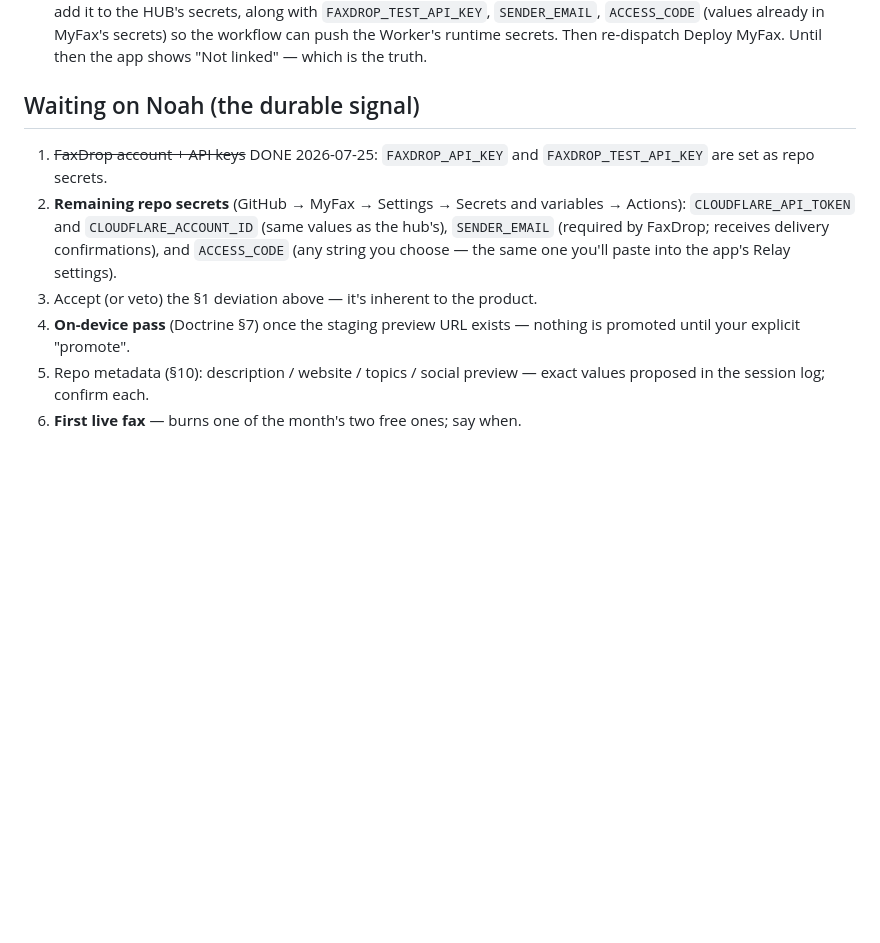
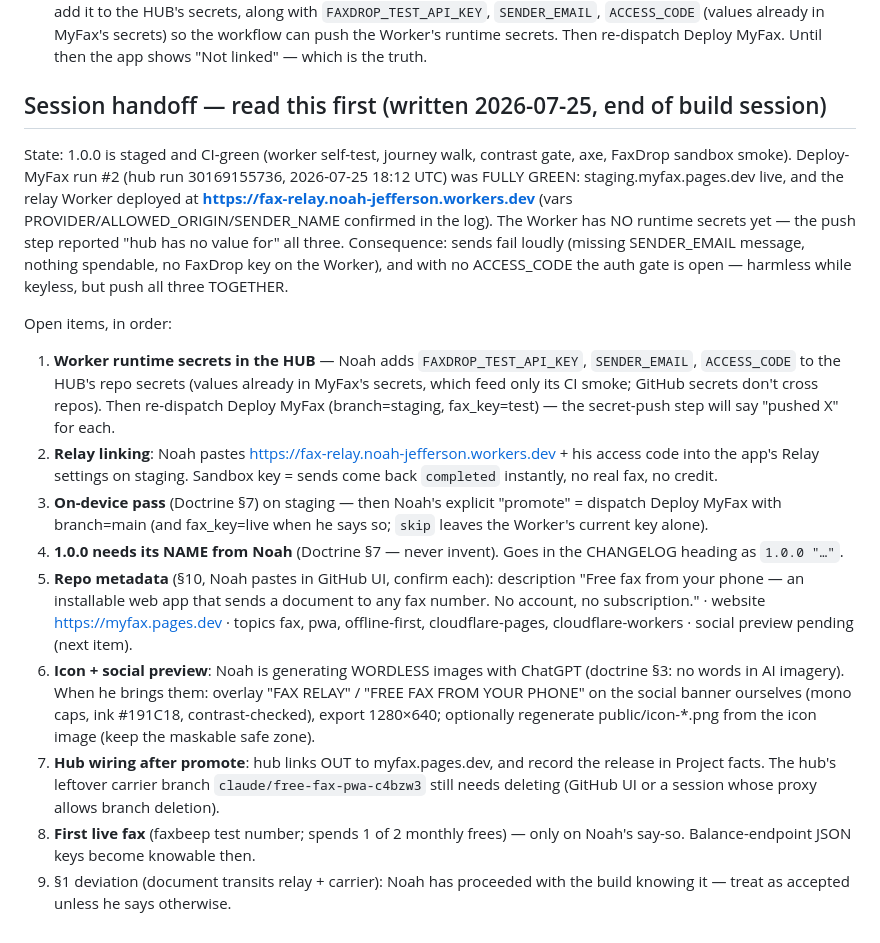
Before and after one commit to njefferson/MyFax, a Markdown page: NOTES.md, the part around the change. Drawn GitHub-style; blank space fills up the shorter version.

Commit message:
Handoff notes: relay Worker live at fax-relay.noah-jefferson.workers.dev; runtime secrets still to push from the hub
Co-Authored-By: Claude Fable 5 <noreply@anthropic.com>
Claude-Session: https://claude.ai/code/session_011iBhcgAeKByzi891AFPj69

```diff
--- a/NOTES.md
+++ b/NOTES.md
@@ -105,18 +105,50 @@ this.
   secrets. Then re-dispatch Deploy MyFax. Until then the app shows
   "Not linked" — which is the truth.
 
-## Waiting on Noah (the durable signal)
+## Session handoff — read this first (written 2026-07-25, end of build session)
 
-1. ~~FaxDrop account + API keys~~ DONE 2026-07-25: `FAXDROP_API_KEY` and
-   `FAXDROP_TEST_API_KEY` are set as repo secrets.
-2. **Remaining repo secrets** (GitHub → MyFax → Settings → Secrets and
-   variables → Actions): `CLOUDFLARE_API_TOKEN` and `CLOUDFLARE_ACCOUNT_ID`
-   (same values as the hub's), `SENDER_EMAIL` (required by FaxDrop; receives
-   delivery confirmations), and `ACCESS_CODE` (any string you choose — the
-   same one you'll paste into the app's Relay settings).
-3. Accept (or veto) the §1 deviation above — it's inherent to the product.
-4. **On-device pass** (Doctrine §7) once the staging preview URL exists —
-   nothing is promoted until your explicit "promote".
-5. Repo metadata (§10): description / website / topics / social preview —
-   exact values proposed in the session log; confirm each.
-6. **First live fax** — burns one of the month's two free ones; say when.
+State: 1.0.0 is staged and CI-green (worker self-test, journey walk, contrast
+gate, axe, FaxDrop sandbox smoke). Deploy-MyFax run #2 (hub run 30169155736,
+2026-07-25 18:12 UTC) was FULLY GREEN: staging.myfax.pages.dev live, and the
+relay Worker deployed at **https://fax-relay.noah-jefferson.workers.dev**
+(vars PROVIDER/ALLOWED_ORIGIN/SENDER_NAME confirmed in the log). The Worker
+has NO runtime secrets yet — the push step reported "hub has no value for"
+all three. Consequence: sends fail loudly (missing SENDER_EMAIL message,
+nothing spendable, no FaxDrop key on the Worker), and with no ACCESS_CODE the
+auth gate is open — harmless while keyless, but push all three TOGETHER.
+
+Open items, in order:
+
+1. **Worker runtime secrets in the HUB** — Noah adds `FAXDROP_TEST_API_KEY`,
+   `SENDER_EMAIL`, `ACCESS_CODE` to the HUB's repo secrets (values already in
+   MyFax's secrets, which feed only its CI smoke; GitHub secrets don't cross
+   repos). Then re-dispatch Deploy MyFax (branch=staging, fax_key=test) —
+   the secret-push step will say "pushed X" for each.
+2. **Relay linking**: Noah pastes
+   https://fax-relay.noah-jefferson.workers.dev + his access code into the
+   app's Relay settings on staging. Sandbox key = sends come back
+   `completed` instantly, no real fax, no credit.
+3. **On-device pass** (Doctrine §7) on staging — then Noah's explicit
+   "promote" = dispatch Deploy MyFax with branch=main (and fax_key=live when
+   he says so; `skip` leaves the Worker's current key alone).
+4. **1.0.0 needs its NAME from Noah** (Doctrine §7 — never invent). Goes in
+   the CHANGELOG heading as `1.0.0 "…"`.
+5. **Repo metadata** (§10, Noah pastes in GitHub UI, confirm each):
+   description "Free fax from your phone — an installable web app that sends
+   a document to any fax number. No account, no subscription." · website
+   https://myfax.pages.dev · topics fax, pwa, offline-first,
+   cloudflare-pages, cloudflare-workers · social preview pending (next item).
+6. **Icon + social preview**: Noah is generating WORDLESS images with
+   ChatGPT (doctrine §3: no words in AI imagery). When he brings them:
+   overlay "FAX RELAY" / "FREE FAX FROM YOUR PHONE" on the social banner
+   ourselves (mono caps, ink #191C18, contrast-checked), export 1280×640;
+   optionally regenerate public/icon-*.png from the icon image (keep the
+   maskable safe zone).
+7. **Hub wiring after promote**: hub links OUT to myfax.pages.dev, and
+   record the release in Project facts. The hub's leftover carrier branch
+   `claude/free-fax-pwa-c4bzw3` still needs deleting (GitHub UI or a session
+   whose proxy allows branch deletion).
+8. **First live fax** (faxbeep test number; spends 1 of 2 monthly frees) —
+   only on Noah's say-so. Balance-endpoint JSON keys become knowable then.
+9. §1 deviation (document transits relay + carrier): Noah has proceeded with
+   the build knowing it — treat as accepted unless he says otherwise.
```
